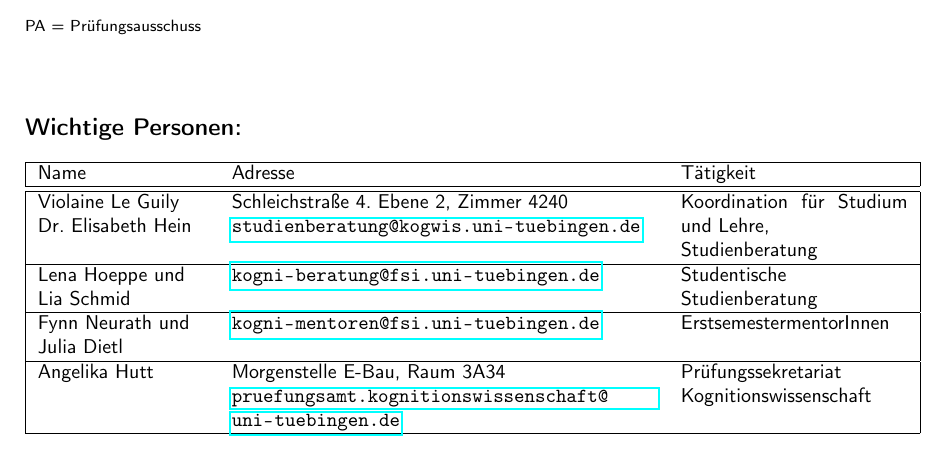
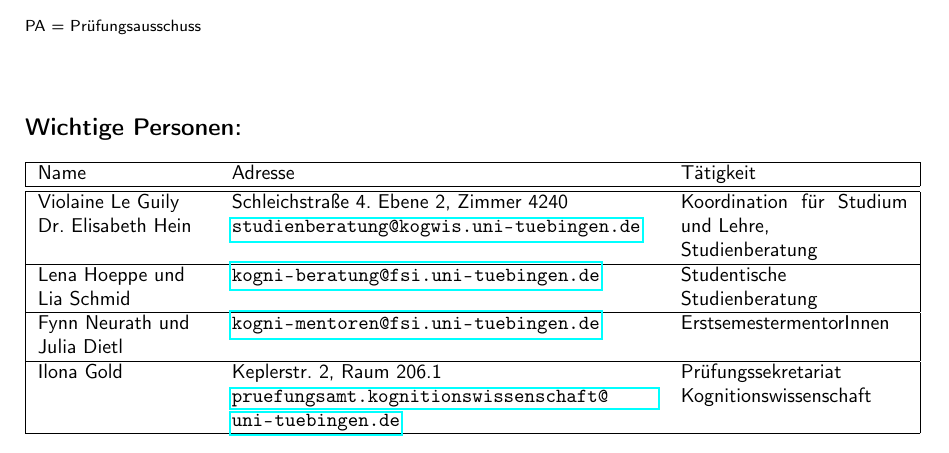
Before and after one commit to fsi-tue/anfiheft, a LaTeX document (anfiheft.tex, which reads kogni/adressen.tex): part of page 53 of 53, cut so that both start at the same text. Compiled offline with pdfLaTeX.

Commit message:
Update adressen.tex

```diff
--- a/kogni/adressen.tex
+++ b/kogni/adressen.tex
@@ -42,6 +42,6 @@
 \hline
 \kognimentorenTwolines & \email{kogni-mentoren@fsi.uni-tuebingen.de} & ErstsemestermentorInnen\\
 \hline
-Angelika Hutt	      & Morgenstelle E-Bau, Raum 3A34\newline \email{pruefungsamt.kognitionswissenschaft@uni-tuebingen.de} & Prüfungssekretariat \newline Kognitionswissenschaft \\
+Ilona Gold	      & Keplerstr. 2, Raum 206.1\newline \email{pruefungsamt.kognitionswissenschaft@uni-tuebingen.de} & Prüfungssekretariat \newline Kognitionswissenschaft \\
 \hline
 \end{tabular}
```
